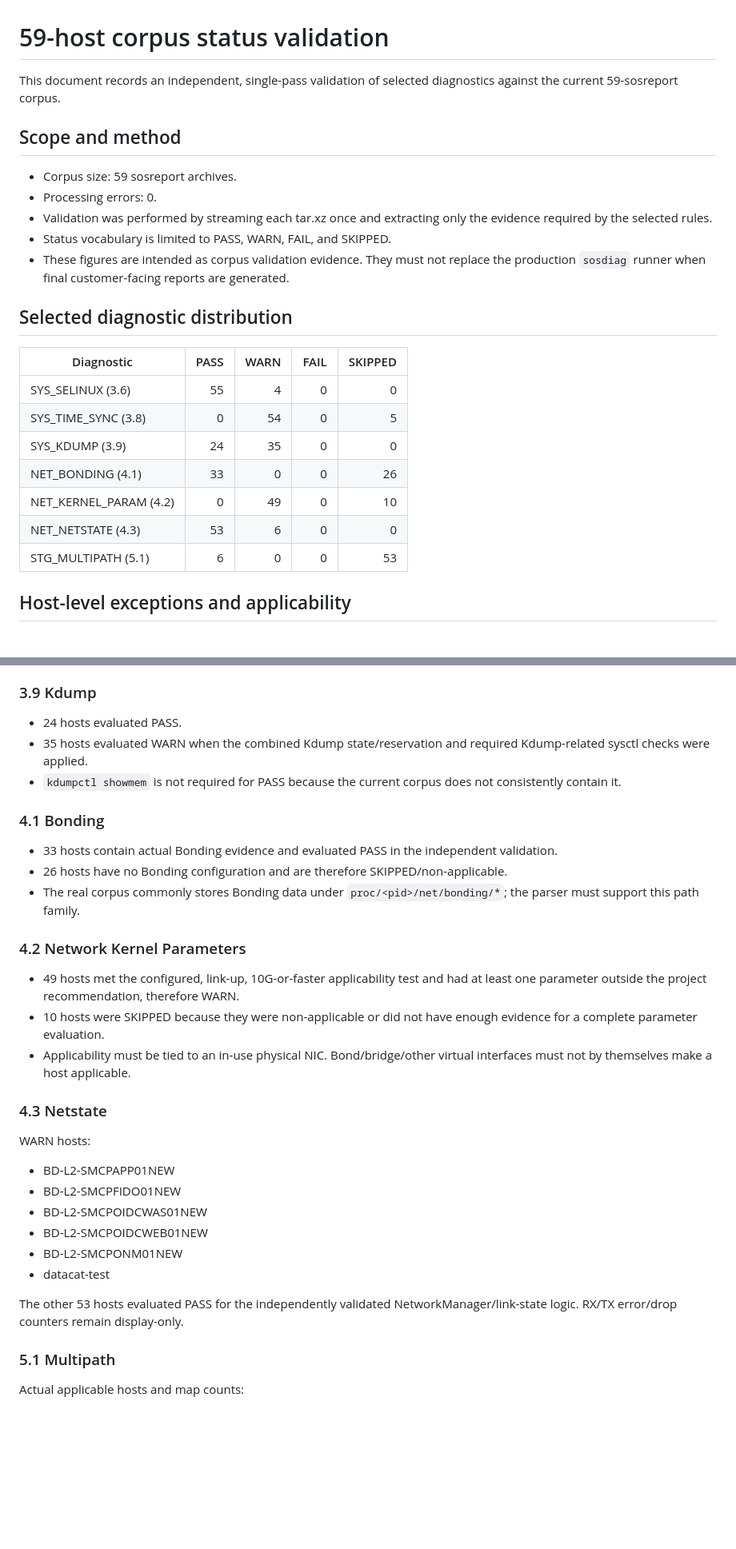
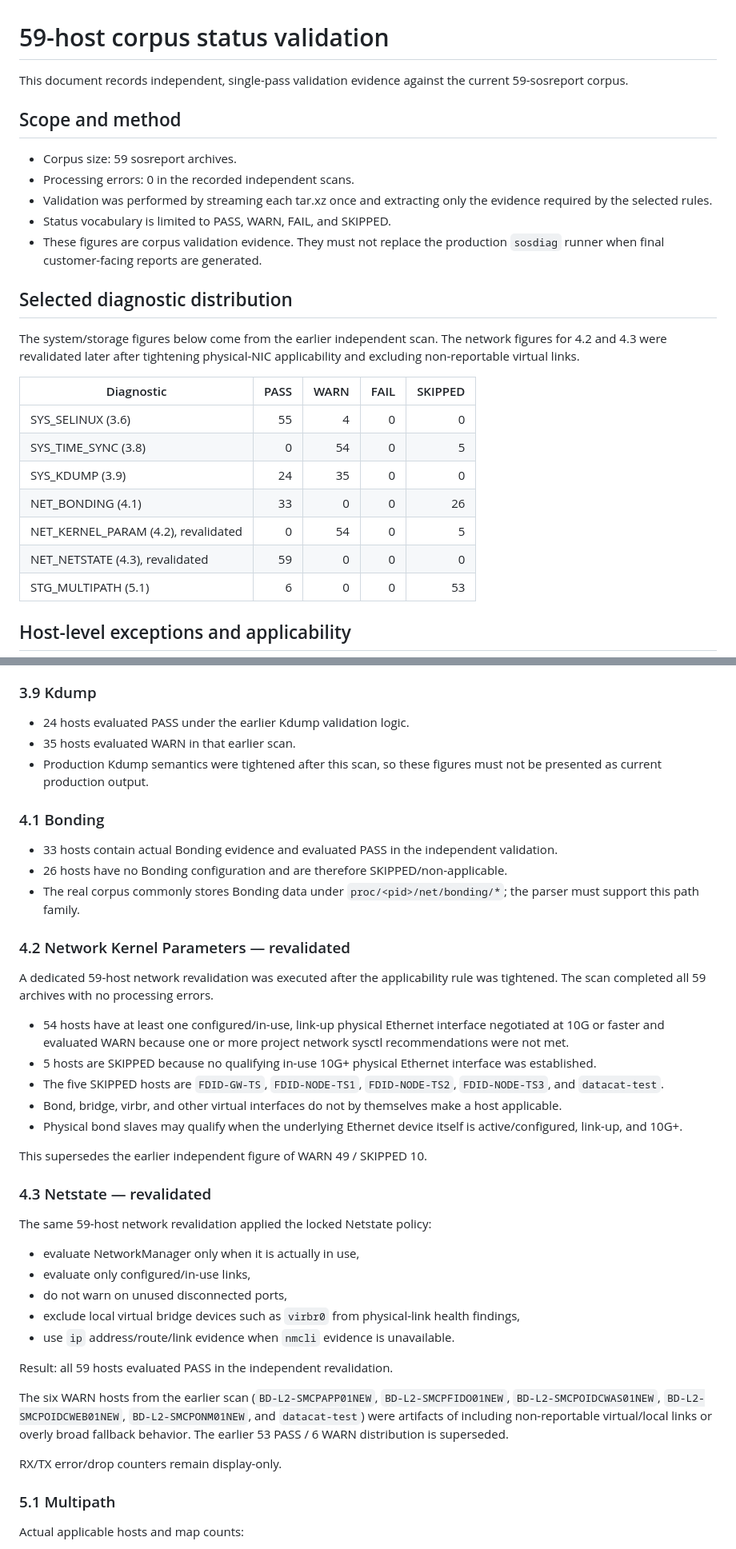
Before and after one commit to mjs0000/html, a Markdown page: docs/corpus-status-validation.md, 2 parts joined by grey strips. Shown at 80% size. Rendered like a GitHub page; blank space fills up the shorter version.

Commit message:
docs: record network applicability revalidation

```diff
--- a/docs/corpus-status-validation.md
+++ b/docs/corpus-status-validation.md
@@ -1,16 +1,18 @@
 # 59-host corpus status validation
 
-This document records an independent, single-pass validation of selected diagnostics against the current 59-sosreport corpus.
+This document records independent, single-pass validation evidence against the current 59-sosreport corpus.
 
 ## Scope and method
 
 - Corpus size: 59 sosreport archives.
-- Processing errors: 0.
+- Processing errors: 0 in the recorded independent scans.
 - Validation was performed by streaming each tar.xz once and extracting only the evidence required by the selected rules.
 - Status vocabulary is limited to PASS, WARN, FAIL, and SKIPPED.
-- These figures are intended as corpus validation evidence. They must not replace the production `sosdiag` runner when final customer-facing reports are generated.
+- These figures are corpus validation evidence. They must not replace the production `sosdiag` runner when final customer-facing reports are generated.
 
 ## Selected diagnostic distribution
+
+The system/storage figures below come from the earlier independent scan. The network figures for 4.2 and 4.3 were revalidated later after tightening physical-NIC applicability and excluding non-reportable virtual links.
 
 | Diagnostic | PASS | WARN | FAIL | SKIPPED |
 |---|---:|---:|---:|---:|
@@ -18,8 +20,8 @@ This document records an independent, single-pass validation of selected diagnos
 | SYS_TIME_SYNC (3.8) | 0 | 54 | 0 | 5 |
 | SYS_KDUMP (3.9) | 24 | 35 | 0 | 0 |
 | NET_BONDING (4.1) | 33 | 0 | 0 | 26 |
-| NET_KERNEL_PARAM (4.2) | 0 | 49 | 0 | 10 |
-| NET_NETSTATE (4.3) | 53 | 6 | 0 | 0 |
+| NET_KERNEL_PARAM (4.2), revalidated | 0 | 54 | 0 | 5 |
+| NET_NETSTATE (4.3), revalidated | 59 | 0 | 0 | 0 |
 | STG_MULTIPATH (5.1) | 6 | 0 | 0 | 53 |
 
 ## Host-level exceptions and applicability
@@ -43,9 +45,9 @@ All other 55 hosts satisfied the project-disabled SELinux policy in the independ
 
 ### 3.9 Kdump
 
-- 24 hosts evaluated PASS.
-- 35 hosts evaluated WARN when the combined Kdump state/reservation and required Kdump-related sysctl checks were applied.
-- `kdumpctl showmem` is not required for PASS because the current corpus does not consistently contain it.
+- 24 hosts evaluated PASS under the earlier Kdump validation logic.
+- 35 hosts evaluated WARN in that earlier scan.
+- Production Kdump semantics were tightened after this scan, so these figures must not be presented as current production output.
 
 ### 4.1 Bonding
 
@@ -53,24 +55,33 @@ All other 55 hosts satisfied the project-disabled SELinux policy in the independ
 - 26 hosts have no Bonding configuration and are therefore SKIPPED/non-applicable.
 - The real corpus commonly stores Bonding data under `proc/<pid>/net/bonding/*`; the parser must support this path family.
 
-### 4.2 Network Kernel Parameters
+### 4.2 Network Kernel Parameters — revalidated
 
-- 49 hosts met the configured, link-up, 10G-or-faster applicability test and had at least one parameter outside the project recommendation, therefore WARN.
-- 10 hosts were SKIPPED because they were non-applicable or did not have enough evidence for a complete parameter evaluation.
-- Applicability must be tied to an in-use physical NIC. Bond/bridge/other virtual interfaces must not by themselves make a host applicable.
+A dedicated 59-host network revalidation was executed after the applicability rule was tightened. The scan completed all 59 archives with no processing errors.
 
-### 4.3 Netstate
+- 54 hosts have at least one configured/in-use, link-up physical Ethernet interface negotiated at 10G or faster and evaluated WARN because one or more project network sysctl recommendations were not met.
+- 5 hosts are SKIPPED because no qualifying in-use 10G+ physical Ethernet interface was established.
+- The five SKIPPED hosts are `FDID-GW-TS`, `FDID-NODE-TS1`, `FDID-NODE-TS2`, `FDID-NODE-TS3`, and `datacat-test`.
+- Bond, bridge, virbr, and other virtual interfaces do not by themselves make a host applicable.
+- Physical bond slaves may qualify when the underlying Ethernet device itself is active/configured, link-up, and 10G+.
 
-WARN hosts:
+This supersedes the earlier independent figure of WARN 49 / SKIPPED 10.
 
-- BD-L2-SMCPAPP01NEW
-- BD-L2-SMCPFIDO01NEW
-- BD-L2-SMCPOIDCWAS01NEW
-- BD-L2-SMCPOIDCWEB01NEW
-- BD-L2-SMCPONM01NEW
-- datacat-test
+### 4.3 Netstate — revalidated
 
-The other 53 hosts evaluated PASS for the independently validated NetworkManager/link-state logic. RX/TX error/drop counters remain display-only.
+The same 59-host network revalidation applied the locked Netstate policy:
+
+- evaluate NetworkManager only when it is actually in use,
+- evaluate only configured/in-use links,
+- do not warn on unused disconnected ports,
+- exclude local virtual bridge devices such as `virbr0` from physical-link health findings,
+- use `ip` address/route/link evidence when `nmcli` evidence is unavailable.
+
+Result: all 59 hosts evaluated PASS in the independent revalidation.
+
+The six WARN hosts from the earlier scan (`BD-L2-SMCPAPP01NEW`, `BD-L2-SMCPFIDO01NEW`, `BD-L2-SMCPOIDCWAS01NEW`, `BD-L2-SMCPOIDCWEB01NEW`, `BD-L2-SMCPONM01NEW`, and `datacat-test`) were artifacts of including non-reportable virtual/local links or overly broad fallback behavior. The earlier 53 PASS / 6 WARN distribution is superseded.
+
+RX/TX error/drop counters remain display-only.
 
 ### 5.1 Multipath
 
```
Also changed, not shown: other parts of docs/corpus-status-validation.md (+2 -2 lines).
